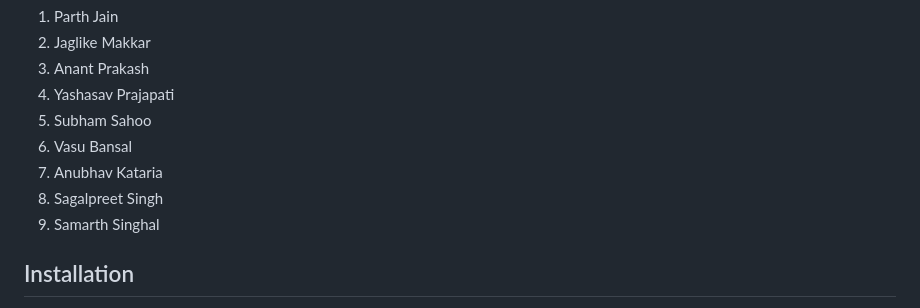
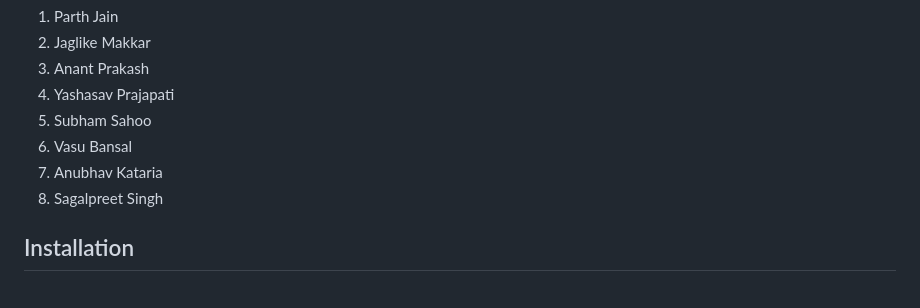
Before and after one commit to Yashasv-Prajapati/GrowS-IIT-Ropar-1, a Markdown page: Readme.md, the part around the change. Rendered like a GitHub page.

Commit message:
version2

```diff
--- a/Readme.md
+++ b/Readme.md
@@ -12,7 +12,6 @@ This is the repository contains our code for the [Inter IIT Tech Fest](https://i
 6. Vasu Bansal
 7. Anubhav Kataria
 8. Sagalpreet Singh
-9. Samarth Singhal
 ## Installation
 
 1. Clone the repository
```
